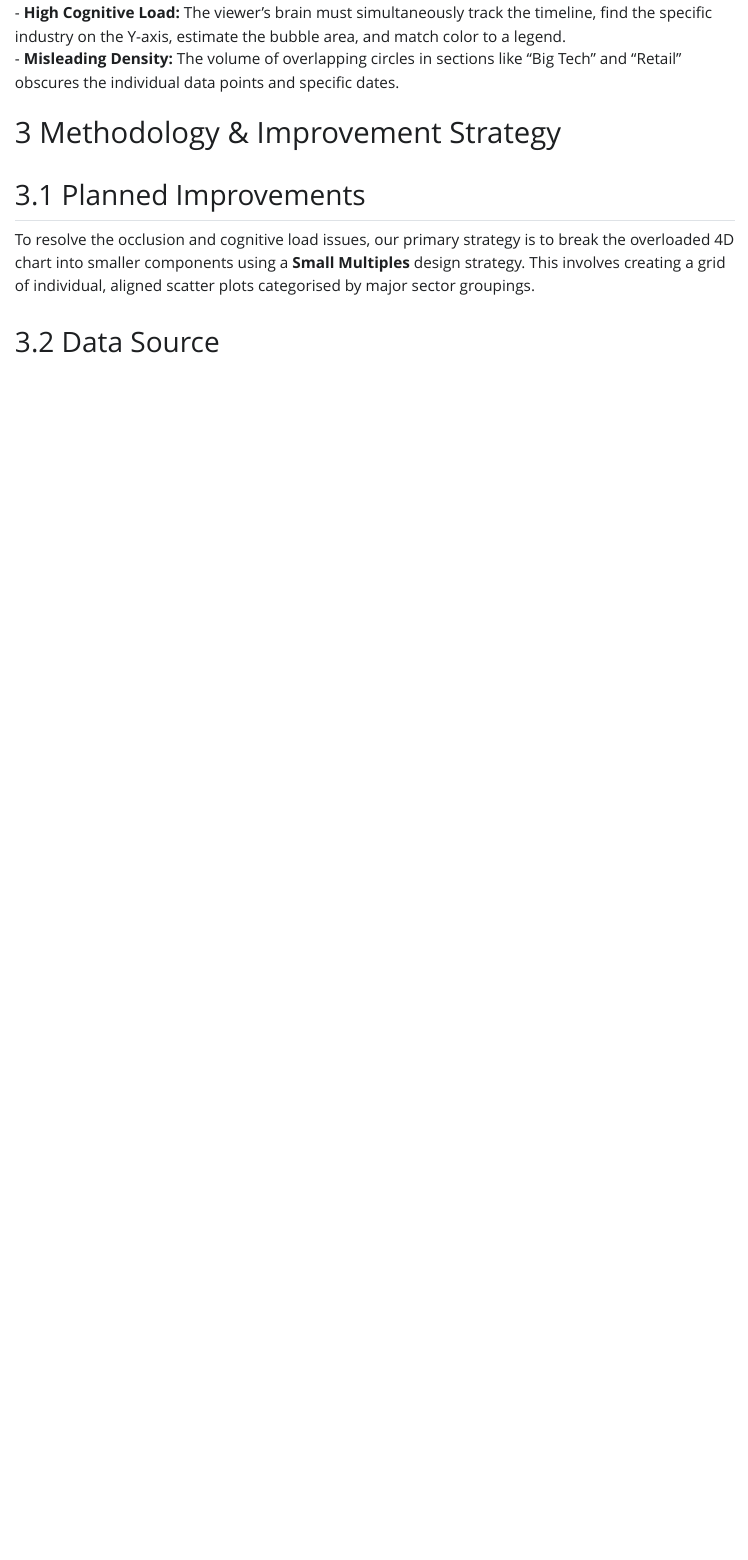
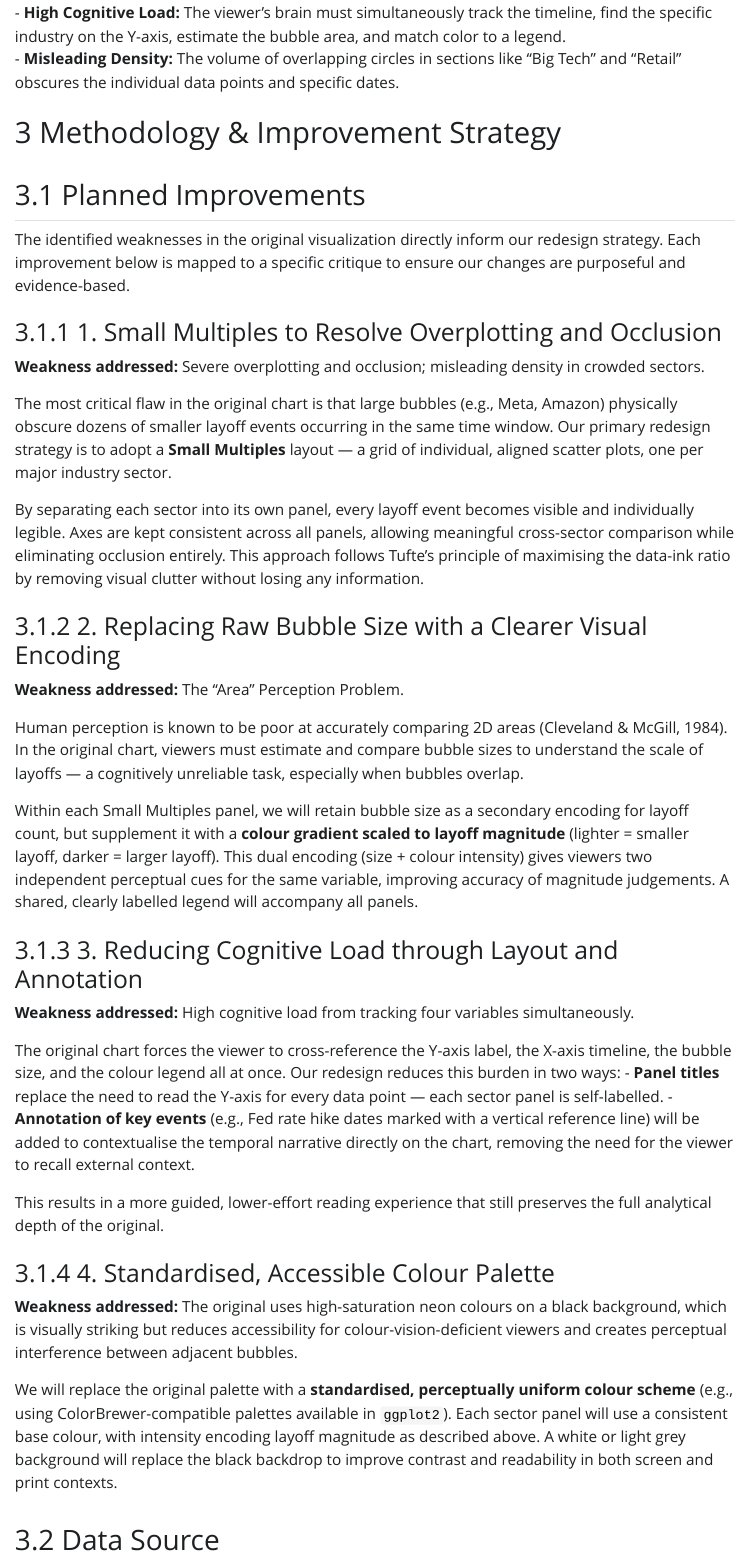
Before and after one commit to Jia7k/aai-group, a Quarto document (Report.qmd): the page in a window 1100 px wide, from 1840 px down. The pictures show the output file Report.html that the author committed with the source, opened offline; Quarto's library style sheets are replaced by a plain one without menus; long lines of code are wrapped.

Commit message:
editted planned improvement section

```diff
--- a/Report.qmd
+++ b/Report.qmd
@@ -46,7 +46,40 @@ Packing four variables into a single chart violates several core data visualizat
 # Methodology & Improvement Strategy
 
 ## Planned Improvements
-To resolve the occlusion and cognitive load issues, our primary strategy is to break the overloaded 4D chart into smaller components using a **Small Multiples** design strategy. This involves creating a grid of individual, aligned scatter plots categorised by major sector groupings.
+The identified weaknesses in the original visualization directly inform our redesign strategy. Each improvement below is mapped to a specific critique to ensure our changes are purposeful
+and evidence-based.
+
+### 1. Small Multiples to Resolve Overplotting and Occlusion
+**Weakness addressed:** Severe overplotting and occlusion; misleading density in crowded sectors.
+
+The most critical flaw in the original chart is that large bubbles (e.g., Meta, Amazon) physically obscure dozens of smaller layoff events occurring in the same time window. Our primary redesign strategy is to adopt a **Small Multiples** layout — a grid of individual, aligned scatter plots, one per major industry sector.
+
+By separating each sector into its own panel, every layoff event becomes visible and individually legible. Axes are kept consistent across all panels, allowing meaningful cross-sector comparison while eliminating occlusion entirely. This approach follows Tufte's principle of maximising the data-ink ratio by removing visual clutter without losing any information.
+
+### 2. Replacing Raw Bubble Size with a Clearer Visual Encoding
+**Weakness addressed:** The "Area" Perception Problem.
+
+Human perception is known to be poor at accurately comparing 2D areas (Cleveland & McGill, 1984). In the original chart, viewers must estimate and compare bubble sizes to understand the scale of layoffs — a cognitively unreliable task, especially when bubbles overlap.
+
+Within each Small Multiples panel, we will retain bubble size as a secondary encoding for layoff count, but supplement it with a **colour gradient scaled to layoff magnitude** (lighter = smaller layoff, darker = larger layoff). This dual encoding (size + colour intensity) gives viewers two independent perceptual cues for the same variable, improving accuracy of magnitude judgements. A shared, clearly labelled legend will accompany all panels.
+
+### 3. Reducing Cognitive Load through Layout and Annotation
+**Weakness addressed:** High cognitive load from tracking four variables simultaneously.
+
+The original chart forces the viewer to cross-reference the Y-axis label, the X-axis timeline, the bubble size, and the colour legend all at once. Our redesign reduces this burden in two ways:
+- **Panel titles** replace the need to read the Y-axis for every data point — each
+  sector panel is self-labelled.
+- **Annotation of key events** (e.g., Fed rate hike dates marked with a vertical reference
+  line) will be added to contextualise the temporal narrative directly on the chart,
+  removing the need for the viewer to recall external context.
+
+This results in a more guided, lower-effort reading experience that still preserves the full analytical depth of the original.
+
+### 4. Standardised, Accessible Colour Palette
+
+**Weakness addressed:** The original uses high-saturation neon colours on a black background, which is visually striking but reduces accessibility for colour-vision-deficient viewers and creates perceptual interference between adjacent bubbles.
+
+We will replace the original palette with a **standardised, perceptually uniform colour scheme** (e.g., using ColorBrewer-compatible palettes available in `ggplot2`). Each sector panel will use a consistent base colour, with intensity encoding layoff magnitude as described above. A white or light grey background will replace the black backdrop to improve contrast and readability in both screen and print contexts.
 
 ## Data Source
 - **Primary Source:** https://www.kaggle.com/datasets/theakhilb/layoffs-data-2022 \
```
Also changed, not shown: Report.html.
